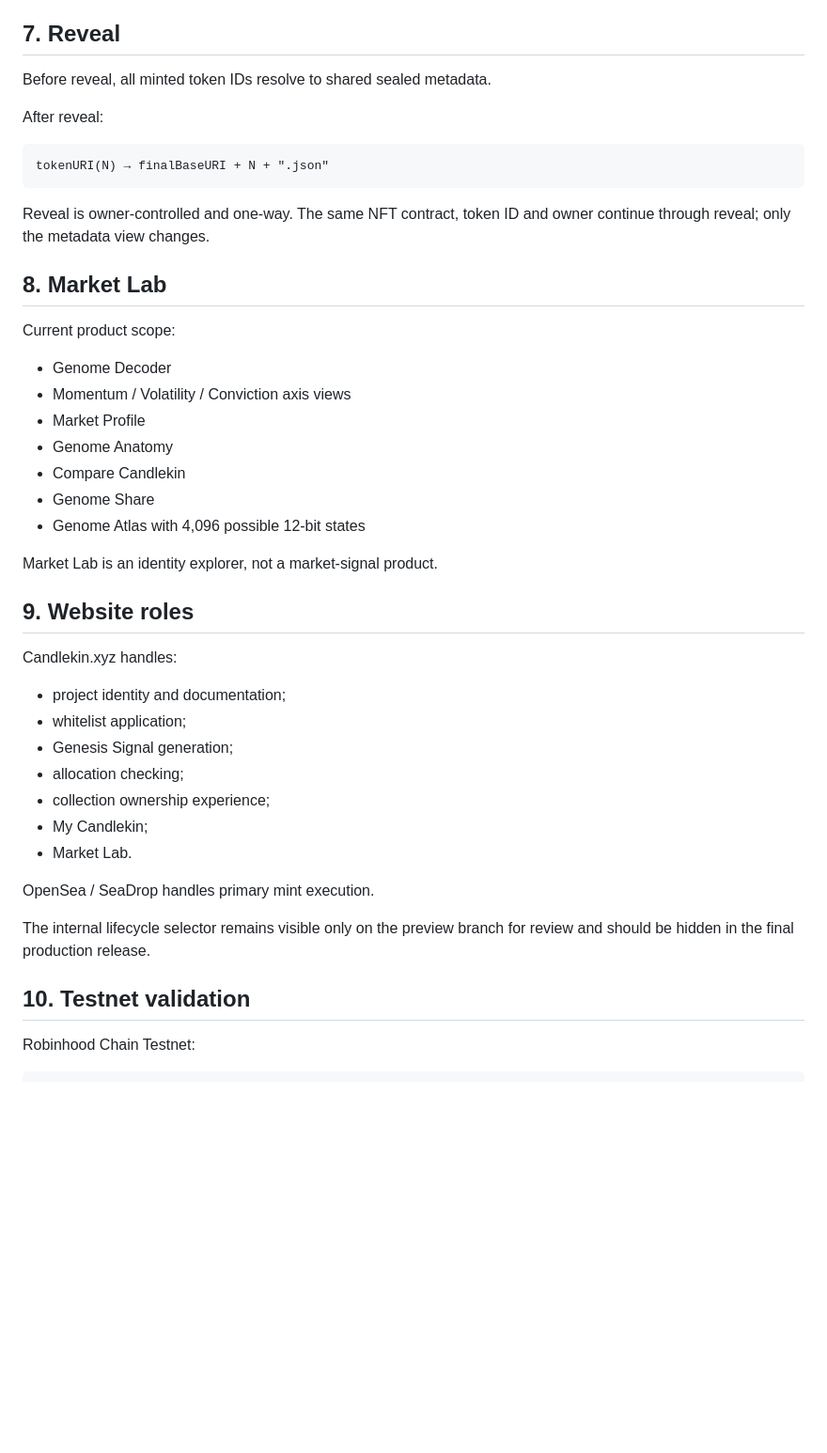
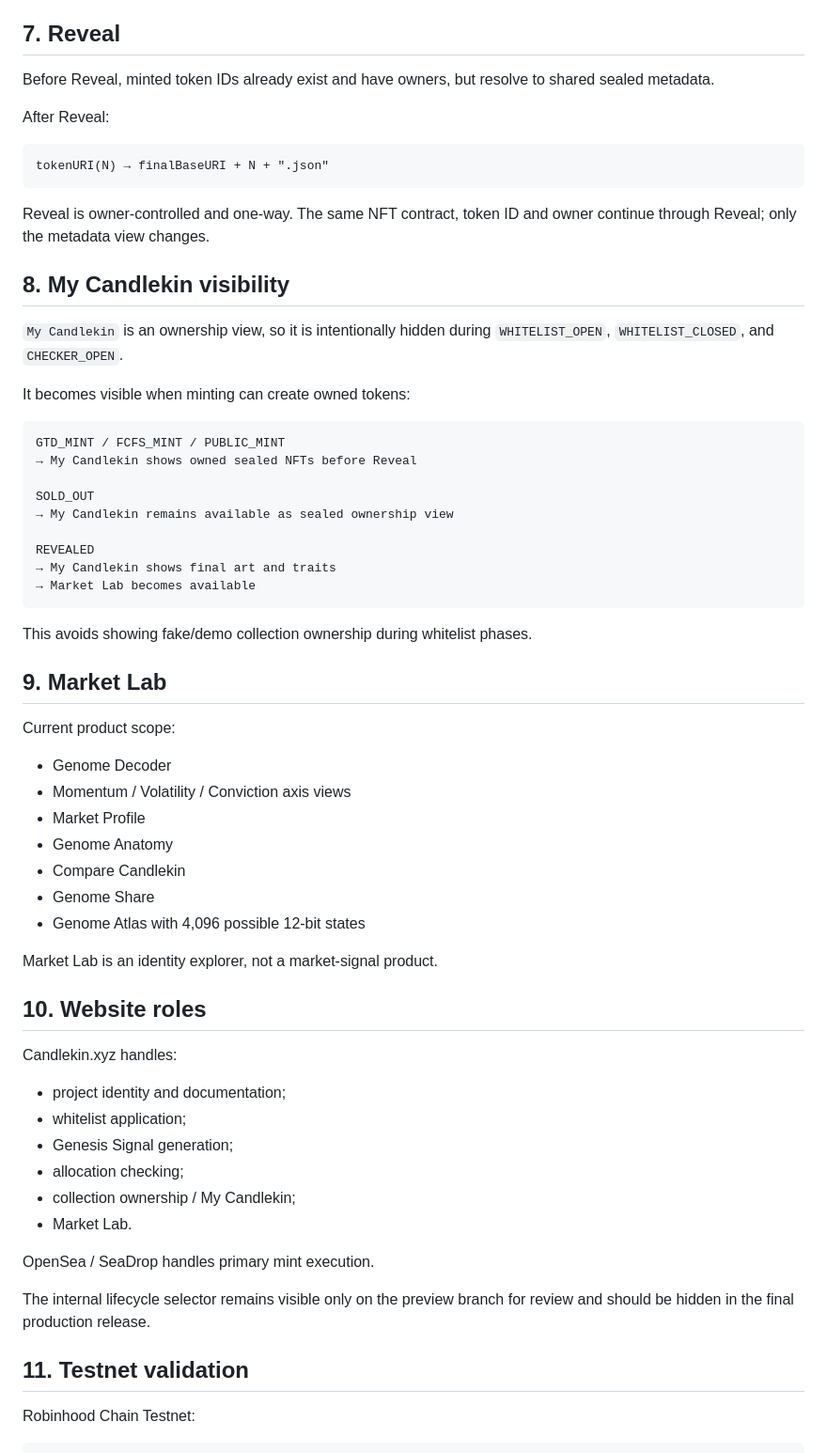
Before and after one commit to Candlekin-netizen/Candlekin, a Markdown page: docs/PROJECT_DOCS.md, the part around one of its changes. Shown at 94% size. GitHub-like rendering; blank space fills up the shorter version.

Commit message:
docs: sync official X and My Candlekin lifecycle

````diff
--- a/docs/PROJECT_DOCS.md
+++ b/docs/PROJECT_DOCS.md
@@ -123,17 +115,37 @@ The final production token↔genome assignment mechanism is not yet frozen. Demo
 
 ## 7. Reveal
 
-Before reveal, all minted token IDs resolve to shared sealed metadata.
+Before Reveal, minted token IDs already exist and have owners, but resolve to shared sealed metadata.
 
-After reveal:
+After Reveal:
 
 ```text
 tokenURI(N) → finalBaseURI + N + ".json"
 ```
 
-Reveal is owner-controlled and one-way. The same NFT contract, token ID and owner continue through reveal; only the metadata view changes.
+Reveal is owner-controlled and one-way. The same NFT contract, token ID and owner continue through Reveal; only the metadata view changes.
 
-## 8. Market Lab
+## 8. My Candlekin visibility
+
+`My Candlekin` is an ownership view, so it is intentionally hidden during `WHITELIST_OPEN`, `WHITELIST_CLOSED`, and `CHECKER_OPEN`.
+
+It becomes visible when minting can create owned tokens:
+
+```text
+GTD_MINT / FCFS_MINT / PUBLIC_MINT
+→ My Candlekin shows owned sealed NFTs before Reveal
+
+SOLD_OUT
+→ My Candlekin remains available as sealed ownership view
+
+REVEALED
+→ My Candlekin shows final art and traits
+→ Market Lab becomes available
+```
+
+This avoids showing fake/demo collection ownership during whitelist phases.
+
+## 9. Market Lab
 
 Current product scope:
 
@@ -147,7 +159,7 @@ Current product scope:
 
 Market Lab is an identity explorer, not a market-signal product.
 
-## 9. Website roles
+## 10. Website roles
 
 Candlekin.xyz handles:
 
@@ -155,15 +167,14 @@ Candlekin.xyz handles:
 - whitelist application;
 - Genesis Signal generation;
 - allocation checking;
-- collection ownership experience;
-- My Candlekin;
+- collection ownership / My Candlekin;
 - Market Lab.
 
 OpenSea / SeaDrop handles primary mint execution.
 
 The internal lifecycle selector remains visible only on the preview branch for review and should be hidden in the final production release.
 
-## 10. Testnet validation
+## 11. Testnet validation
 
 Robinhood Chain Testnet:
 
````
Also changed, not shown: other parts of docs/PROJECT_DOCS.md (+6 -13 lines).
